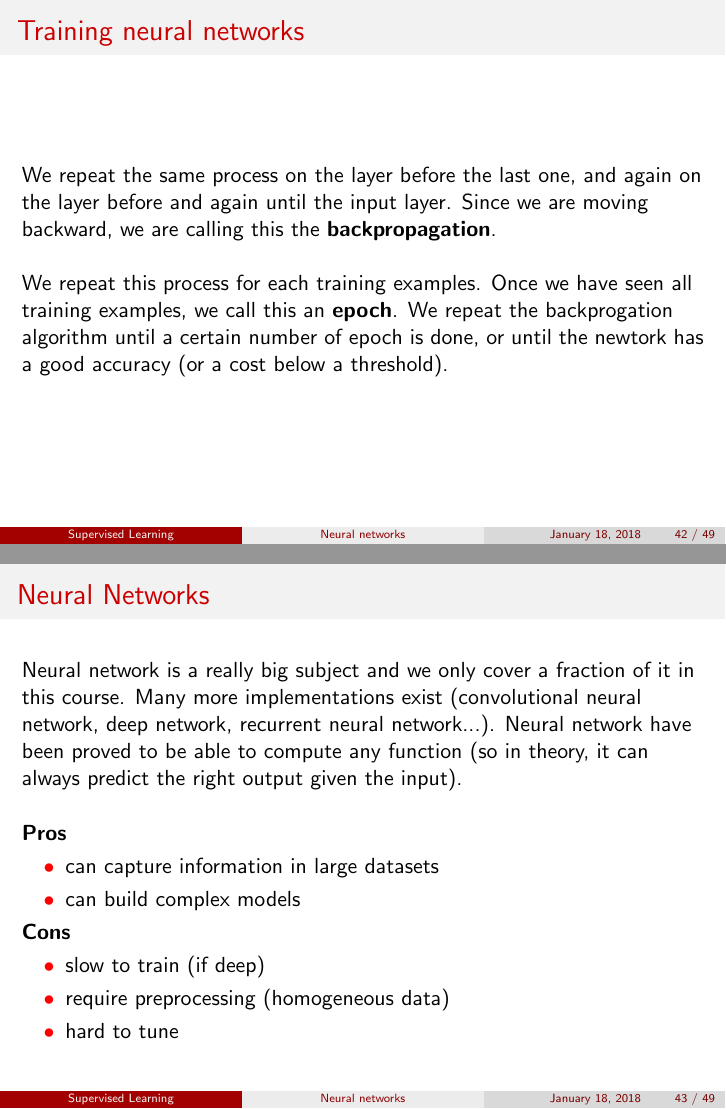
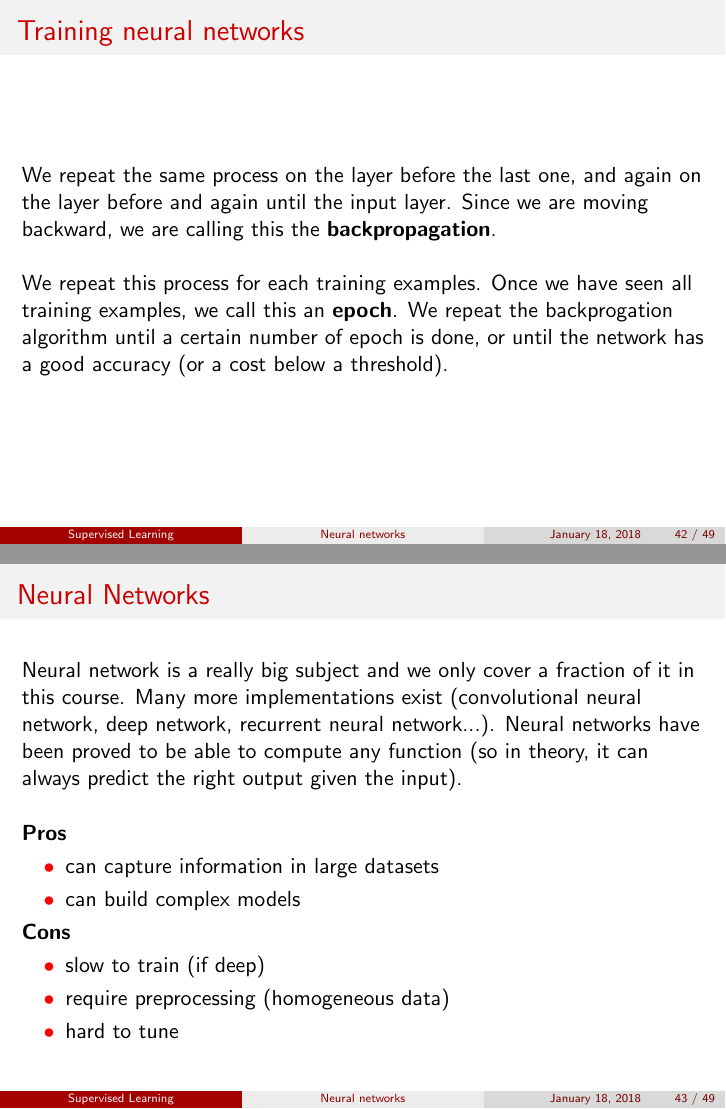
Before and after one commit to tca19/data-analysis, LaTeX slides (course.tex): pages 42 and 43 of 49, joined at a grey line. Compiled offline with pdfLaTeX.

Commit message:
fix typos

```diff
--- a/course.tex
+++ b/course.tex
@@ -929,7 +929,7 @@
 
   We repeat this process for each training examples. Once we have seen all
   training examples, we call this an \textbf{epoch}. We repeat the backprogation
-  algorithm until a certain number of epoch is done, or until the newtork has a
+  algorithm until a certain number of epoch is done, or until the network has a
   good accuracy (or a cost below a threshold).
 \end{frame}
 
@@ -937,9 +937,9 @@
   \frametitle{Neural Networks}
   Neural network is a really big subject and we only cover a fraction of it in
   this course. Many more implementations exist (convolutional neural network,
-  deep network, recurrent neural network...). Neural network have been proved to
-  be able to compute any function (so in theory, it can always predict the right
-  output given the input).
+  deep network, recurrent neural network...). Neural networks have been proved
+  to be able to compute any function (so in theory, it can always predict the
+  right output given the input).
   \\~\\
   \textbf{Pros}
   \begin{itemize}
```
